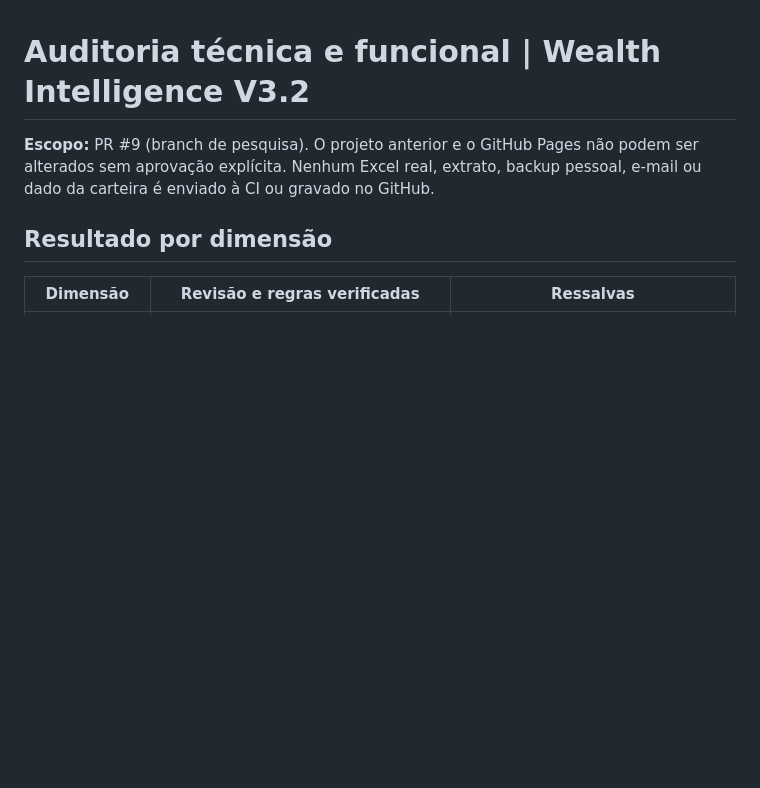
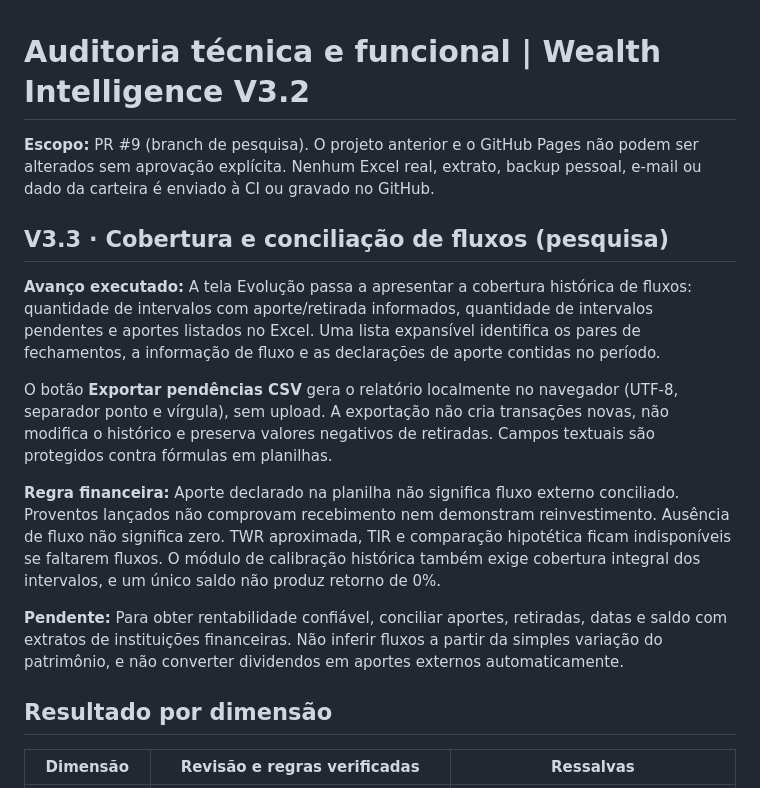
Before and after one commit to aapscheidt-png/inbody-tracker, a Markdown page: wealth-intelligence/AUDITORIA_V3_2.md, the part around the change. Drawn GitHub-style; blank space fills up the shorter version.

Commit message:
Document V3.3 cash-flow provenance and non-inference safeguards

```diff
--- a/wealth-intelligence/AUDITORIA_V3_2.md
+++ b/wealth-intelligence/AUDITORIA_V3_2.md
@@ -1,6 +1,16 @@
 # Auditoria técnica e funcional | Wealth Intelligence V3.2
 
 **Escopo:** PR #9 (branch de pesquisa). O projeto anterior e o GitHub Pages não podem ser alterados sem aprovação explícita. Nenhum Excel real, extrato, backup pessoal, e-mail ou dado da carteira é enviado à CI ou gravado no GitHub.
+
+## V3.3 · Cobertura e conciliação de fluxos (pesquisa)
+
+**Avanço executado:** A tela Evolução passa a apresentar a cobertura histórica de fluxos: quantidade de intervalos com aporte/retirada informados, quantidade de intervalos pendentes e aportes listados no Excel. Uma lista expansível identifica os pares de fechamentos, a informação de fluxo e as declarações de aporte contidas no período.
+
+O botão **Exportar pendências CSV** gera o relatório localmente no navegador (UTF-8, separador ponto e vírgula), sem upload. A exportação não cria transações novas, não modifica o histórico e preserva valores negativos de retiradas. Campos textuais são protegidos contra fórmulas em planilhas.
+
+**Regra financeira:** Aporte declarado na planilha não significa fluxo externo conciliado. Proventos lançados não comprovam recebimento nem demonstram reinvestimento. Ausência de fluxo não significa zero. TWR aproximada, TIR e comparação hipotética ficam indisponíveis se faltarem fluxos. O módulo de calibração histórica também exige cobertura integral dos intervalos, e um único saldo não produz retorno de 0%.
+
+**Pendente:** Para obter rentabilidade confiável, conciliar aportes, retiradas, datas e saldo com extratos de instituições financeiras. Não inferir fluxos a partir da simples variação do patrimônio, e não converter dividendos em aportes externos automaticamente.
 
 ## Resultado por dimensão
 
```
